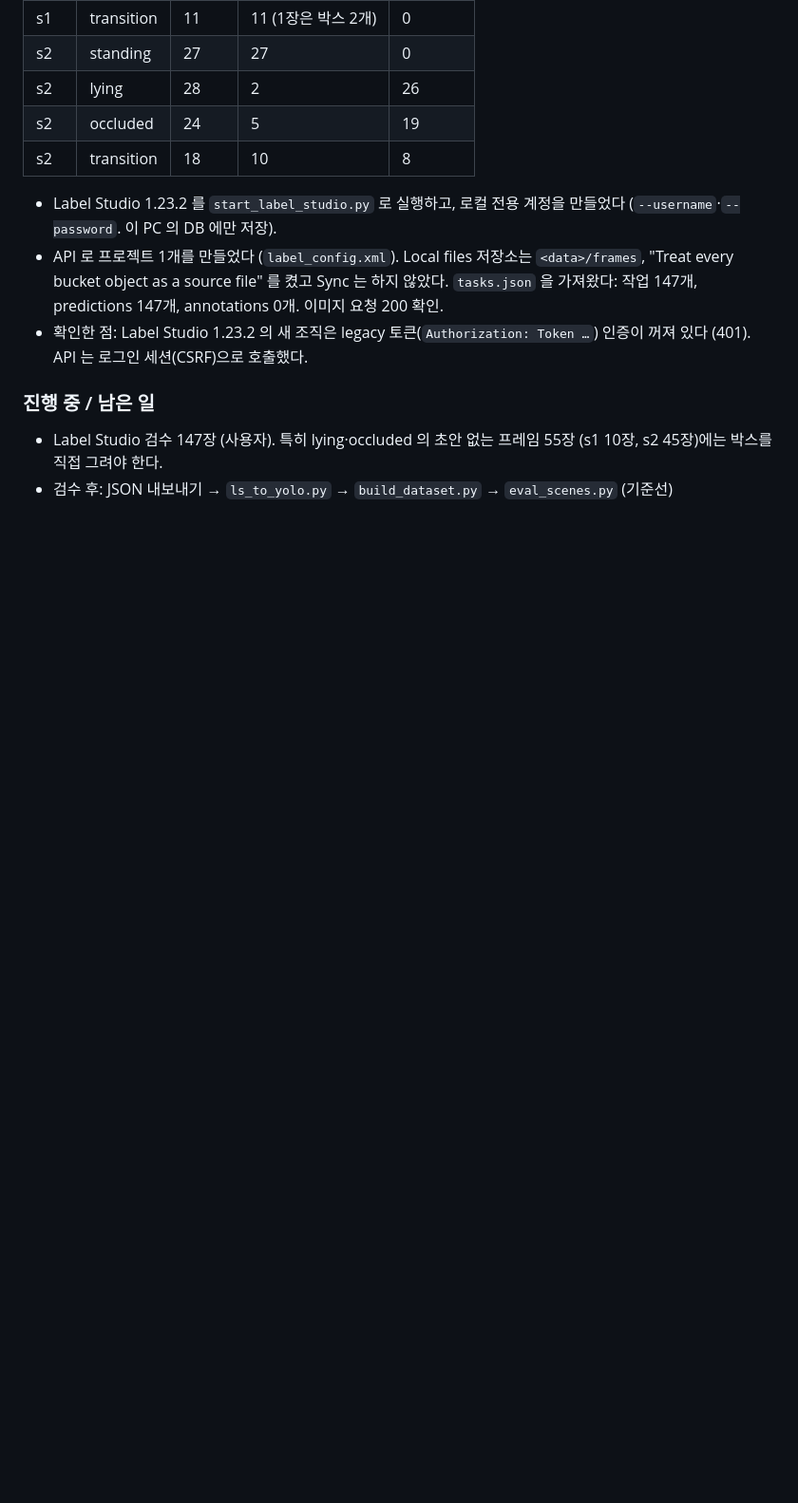
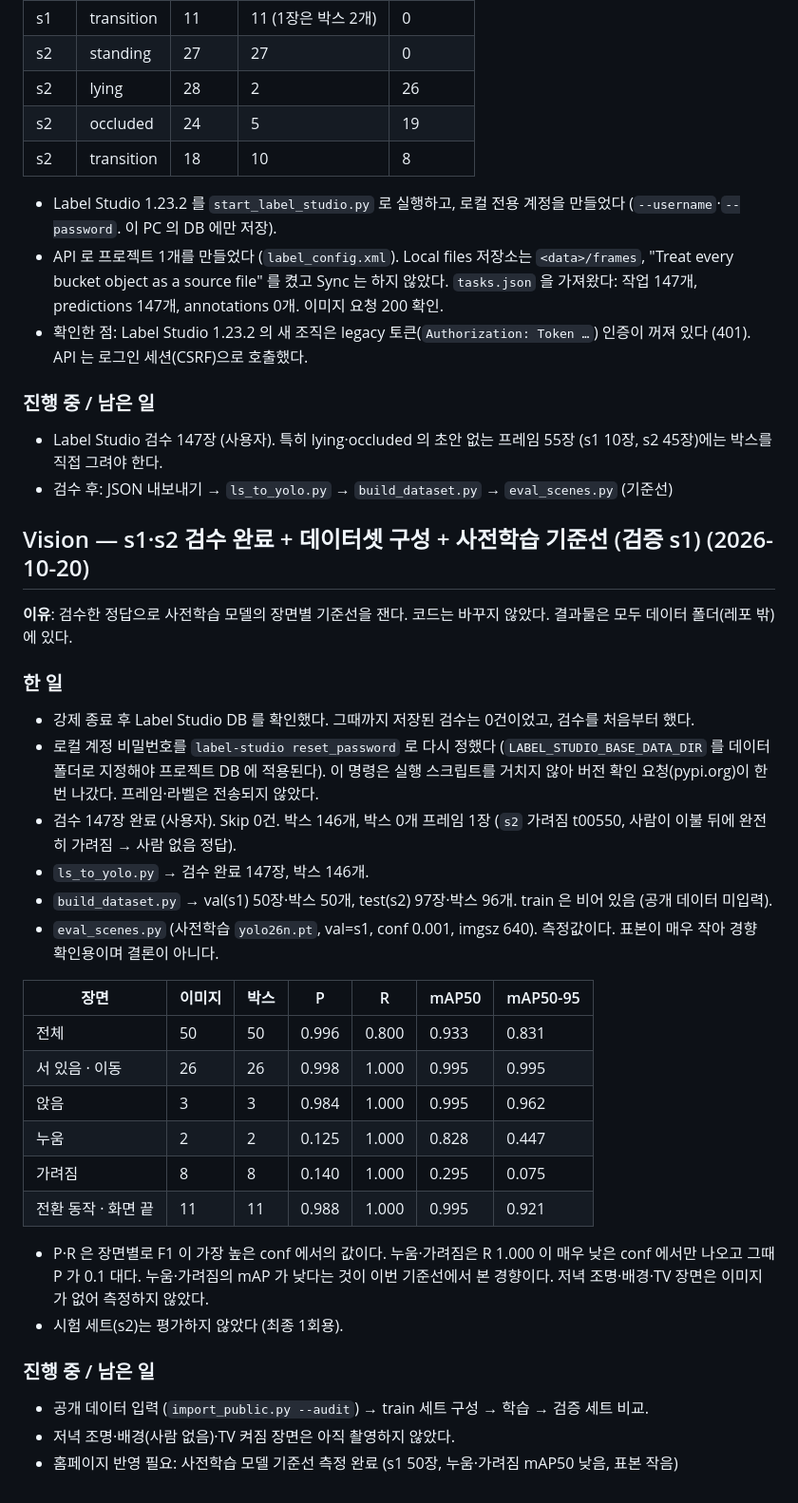
Before and after one commit to namong118/Byeolileopji, a Markdown page: docs/BUILD_LOG.md, the part around the change. Shown at 95% size. GitHub-like rendering; blank space fills up the shorter version.

Commit message:
docs: record s1-s2 review and pretrained baseline
Co-Authored-By: Claude Opus 5.5 <noreply@anthropic.com>

```diff
--- a/docs/BUILD_LOG.md
+++ b/docs/BUILD_LOG.md
@@ -2449,3 +2449,37 @@ occluded 8장은 거의 같은 이미지다.
 
 - Label Studio 검수 147장 (사용자). 특히 lying·occluded 의 초안 없는 프레임 55장 (s1 10장, s2 45장)에는 박스를 직접 그려야 한다.
 - 검수 후: JSON 내보내기 → `ls_to_yolo.py` → `build_dataset.py` → `eval_scenes.py` (기준선)
+
+## Vision — s1·s2 검수 완료 + 데이터셋 구성 + 사전학습 기준선 (검증 s1) (2026-10-20)
+
+**이유**: 검수한 정답으로 사전학습 모델의 장면별 기준선을 잰다. 코드는 바꾸지 않았다. 결과물은 모두 데이터 폴더(레포 밖)에 있다.
+
+### 한 일
+
+- 강제 종료 후 Label Studio DB 를 확인했다. 그때까지 저장된 검수는 0건이었고, 검수를 처음부터 했다.
+- 로컬 계정 비밀번호를 `label-studio reset_password` 로 다시 정했다 (`LABEL_STUDIO_BASE_DATA_DIR` 를 데이터 폴더로 지정해야 프로젝트 DB 에 적용된다).
+  이 명령은 실행 스크립트를 거치지 않아 버전 확인 요청(pypi.org)이 한 번 나갔다. 프레임·라벨은 전송되지 않았다.
+- 검수 147장 완료 (사용자). Skip 0건. 박스 146개, 박스 0개 프레임 1장
+  (`s2` 가려짐 t00550, 사람이 이불 뒤에 완전히 가려짐 → 사람 없음 정답).
+- `ls_to_yolo.py` → 검수 완료 147장, 박스 146개.
+- `build_dataset.py` → val(s1) 50장·박스 50개, test(s2) 97장·박스 96개. train 은 비어 있음 (공개 데이터 미입력).
+- `eval_scenes.py` (사전학습 `yolo26n.pt`, val=s1, conf 0.001, imgsz 640). 측정값이다. 표본이 매우 작아 경향 확인용이며 결론이 아니다.
+
+| 장면 | 이미지 | 박스 | P | R | mAP50 | mAP50-95 |
+| --- | --- | --- | --- | --- | --- | --- |
+| 전체 | 50 | 50 | 0.996 | 0.800 | 0.933 | 0.831 |
+| 서 있음 · 이동 | 26 | 26 | 0.998 | 1.000 | 0.995 | 0.995 |
+| 앉음 | 3 | 3 | 0.984 | 1.000 | 0.995 | 0.962 |
+| 누움 | 2 | 2 | 0.125 | 1.000 | 0.828 | 0.447 |
+| 가려짐 | 8 | 8 | 0.140 | 1.000 | 0.295 | 0.075 |
+| 전환 동작 · 화면 끝 | 11 | 11 | 0.988 | 1.000 | 0.995 | 0.921 |
+
+- P·R 은 장면별로 F1 이 가장 높은 conf 에서의 값이다. 누움·가려짐은 R 1.000 이 매우 낮은 conf 에서만 나오고 그때 P 가 0.1 대다.
+  누움·가려짐의 mAP 가 낮다는 것이 이번 기준선에서 본 경향이다. 저녁 조명·배경·TV 장면은 이미지가 없어 측정하지 않았다.
+- 시험 세트(s2)는 평가하지 않았다 (최종 1회용).
+
+### 진행 중 / 남은 일
+
+- 공개 데이터 입력 (`import_public.py --audit`) → train 세트 구성 → 학습 → 검증 세트 비교.
+- 저녁 조명·배경(사람 없음)·TV 켜짐 장면은 아직 촬영하지 않았다.
+- 홈페이지 반영 필요: 사전학습 모델 기준선 측정 완료 (s1 50장, 누움·가려짐 mAP50 낮음, 표본 작음)
```
